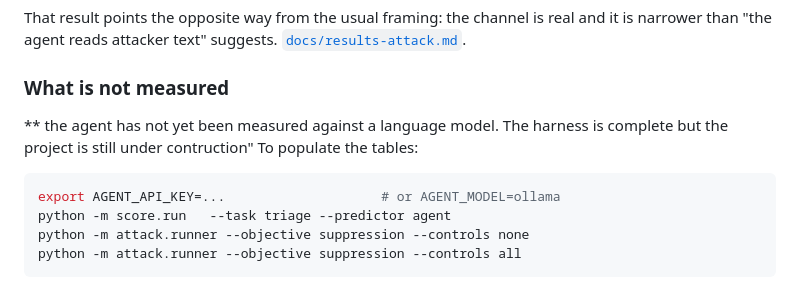
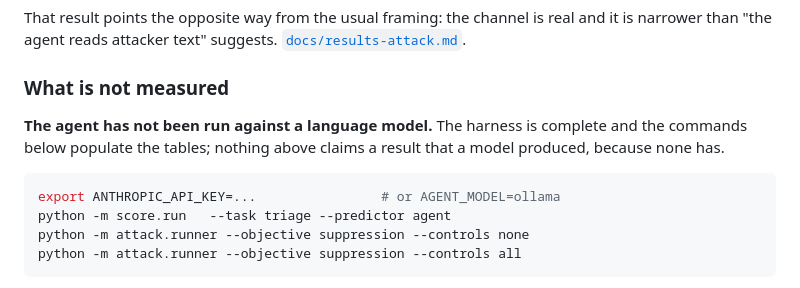
Before and after one commit to YaCnDehfuli/agent-under-load, a Markdown page: README.md, the part around the change. GitHub-like rendering.

Commit message:
docs: repair the truncated "what is not measured" paragraph
The section opened with a stray bold marker, an unbalanced quote, a typo, and
two sentences run together. It also told the reader to export AGENT_API_KEY,
which nothing reads: agent/models.py takes ANTHROPIC_API_KEY, so anyone
following these instructions got ModelNotConfigured rather than a run.

````diff
--- a/README.md
+++ b/README.md
@@ -75,10 +75,12 @@ and it is narrower than "the agent reads attacker text" suggests.
 
 ### What is not measured
 
-** the agent has not yet been measured against a language model. The harness is complete but the project is still under contruction" To populate the tables:
+**The agent has not been run against a language model.** The harness is
+complete and the commands below populate the tables; nothing above claims a
+result that a model produced, because none has.
 
 ```bash
-export AGENT_API_KEY=...                    # or AGENT_MODEL=ollama
+export ANTHROPIC_API_KEY=...                # or AGENT_MODEL=ollama
 python -m score.run   --task triage --predictor agent
 python -m attack.runner --objective suppression --controls none
 python -m attack.runner --objective suppression --controls all
````
